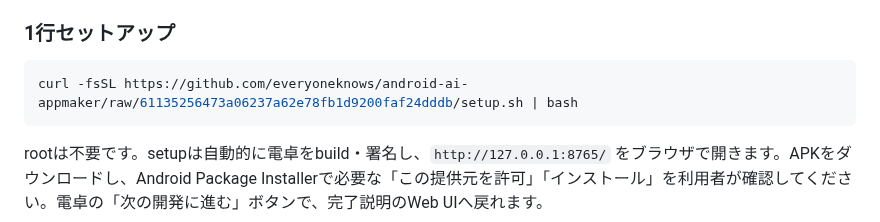
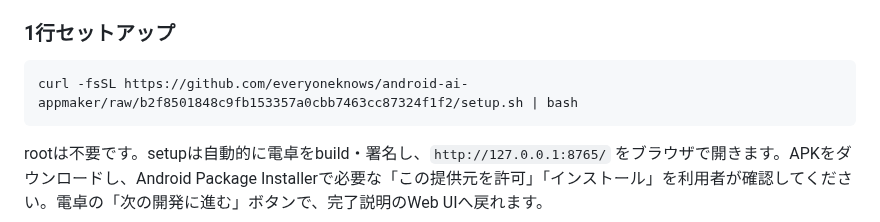
Before and after one commit to everyoneknows/android-ai-appmaker, a Markdown page: README.md, the part around the change. Drawn GitHub-style.

Commit message:
Finalize rc16 fresh setup command

````diff
--- a/README.md
+++ b/README.md
@@ -10,7 +10,7 @@
 ### 1行セットアップ
 
 ```sh
-curl -fsSL https://github.com/everyoneknows/android-ai-appmaker/raw/61135256473a06237a62e78fb1d9200faf24dddb/setup.sh | bash
+curl -fsSL https://github.com/everyoneknows/android-ai-appmaker/raw/b2f8501848c9fb153357a0cbb7463cc87324f1f2/setup.sh | bash
 ```
 
 rootは不要です。setupは自動的に電卓をbuild・署名し、`http://127.0.0.1:8765/` をブラウザで開きます。APKをダウンロードし、Android Package Installerで必要な「この提供元を許可」「インストール」を利用者が確認してください。電卓の「次の開発に進む」ボタンで、完了説明のWeb UIへ戻れます。
````
